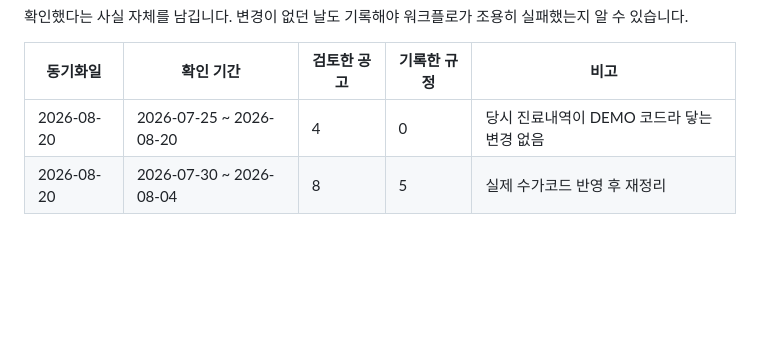
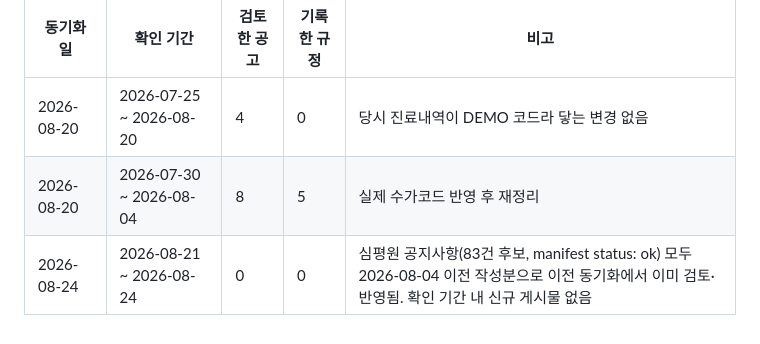
Before and after one commit to t-hajongkim/hira-billing-e2e2, a Markdown page: rules/HIRA_RULES.md, the part around one of its changes. Drawn GitHub-style; blank space fills up the shorter version.

Commit message:
docs(rules): 2026-08-24 심평원 규정 동기화 확인 (신규 변경 없음)
Co-authored-by: Copilot <223556219+Copilot@users.noreply.github.com>

```diff
--- a/rules/HIRA_RULES.md
+++ b/rules/HIRA_RULES.md
@@ -147,3 +147,4 @@ AI 가 환자 진료내역과 대조하는 근거 문서입니다. `hira-rule-sy
 |---|---|---|---|---|
 | 2026-08-20 | 2026-07-25 ~ 2026-08-20 | 4 | 0 | 당시 진료내역이 DEMO 코드라 닿는 변경 없음 |
 | 2026-08-20 | 2026-07-30 ~ 2026-08-04 | 8 | 5 | 실제 수가코드 반영 후 재정리 |
+| 2026-08-24 | 2026-08-21 ~ 2026-08-24 | 0 | 0 | 심평원 공지사항(83건 후보, manifest status: ok) 모두 2026-08-04 이전 작성분으로 이전 동기화에서 이미 검토·반영됨. 확인 기간 내 신규 게시물 없음 |
```
Also changed, not shown: other parts of rules/HIRA_RULES.md (+1 -1 lines).
